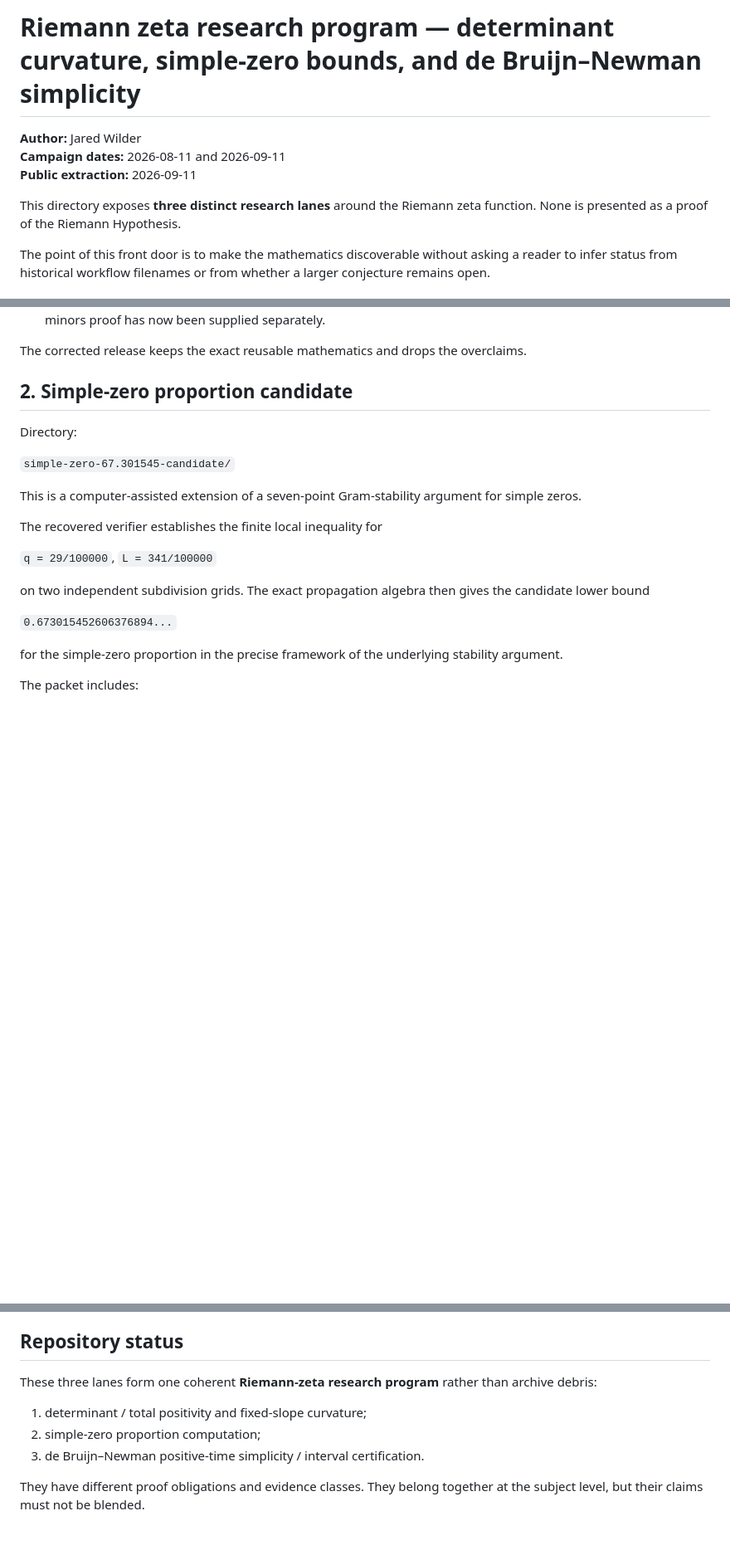
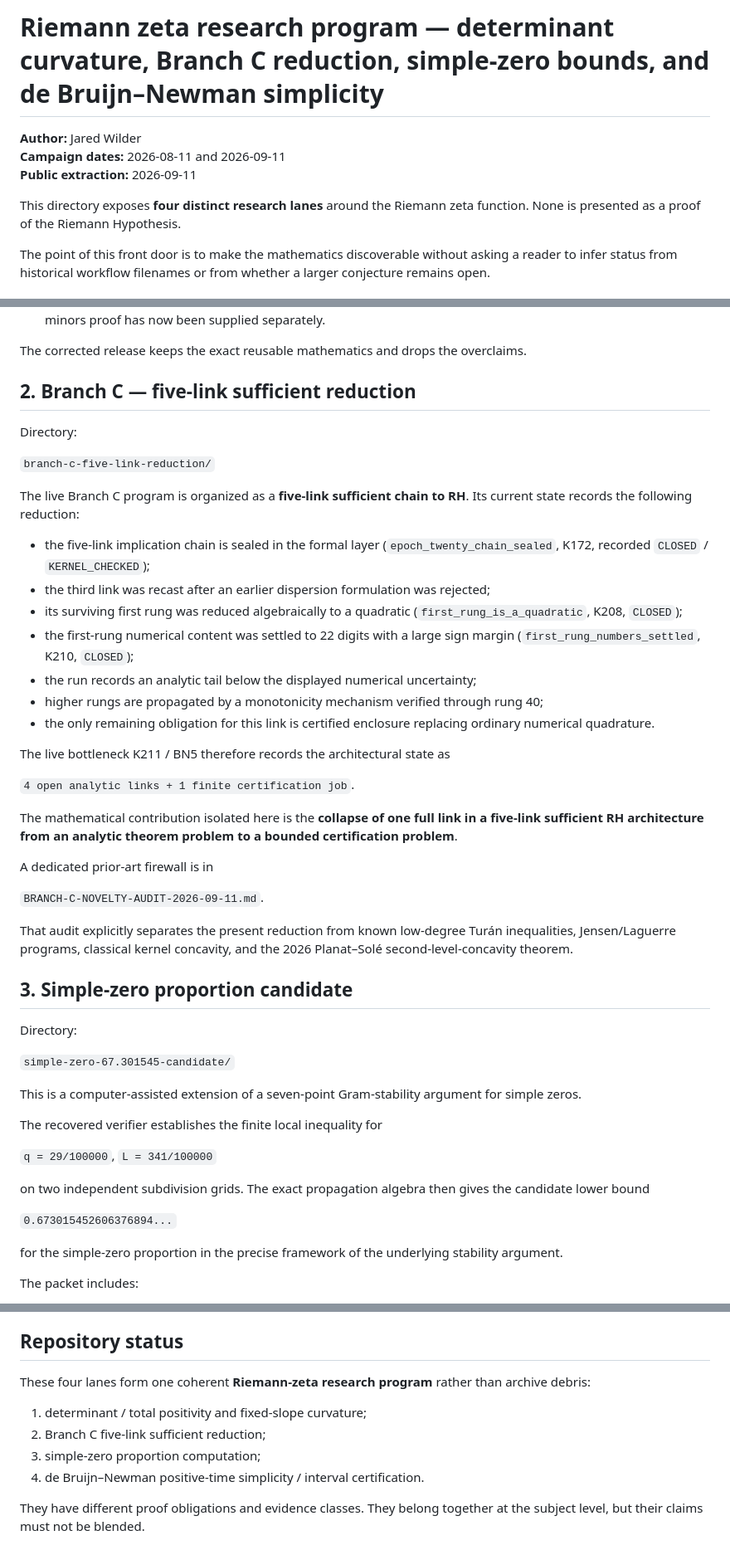
Before and after one commit to jaredwilder/unpublished-math-papers, a Markdown page: riemann-hypothesis/README.md, 3 parts joined by grey strips. Shown at 83% size. Drawn GitHub-style; blank space fills up the shorter version.

Commit message:
Surface Branch C five-link RH reduction

```diff
--- a/riemann-hypothesis/README.md
+++ b/riemann-hypothesis/README.md
@@ -1,10 +1,10 @@
-# Riemann zeta research program — determinant curvature, simple-zero bounds, and de Bruijn–Newman simplicity
+# Riemann zeta research program — determinant curvature, Branch C reduction, simple-zero bounds, and de Bruijn–Newman simplicity
 
 **Author:** Jared Wilder
 **Campaign dates:** 2026-08-11 and 2026-09-11
 **Public extraction:** 2026-09-11
 
-This directory exposes **three distinct research lanes** around the Riemann zeta function. None is presented as a proof of the Riemann Hypothesis.
+This directory exposes **four distinct research lanes** around the Riemann zeta function. None is presented as a proof of the Riemann Hypothesis.
 
 The point of this front door is to make the mathematics discoverable without asking a reader to infer status from historical workflow filenames or from whether a larger conjecture remains open.
 
@@ -66,7 +66,35 @@ The source state was not accepted as an authority ledger without review. In part
 
 The corrected release keeps the exact reusable mathematics and drops the overclaims.
 
-## 2. Simple-zero proportion candidate
+## 2. Branch C — five-link sufficient reduction
+
+Directory:
+
+`branch-c-five-link-reduction/`
+
+The live Branch C program is organized as a **five-link sufficient chain to RH**. Its current state records the following reduction:
+
+- the five-link implication chain is sealed in the formal layer (`epoch_twenty_chain_sealed`, K172, recorded `CLOSED` / `KERNEL_CHECKED`);
+- the third link was recast after an earlier dispersion formulation was rejected;
+- its surviving first rung was reduced algebraically to a quadratic (`first_rung_is_a_quadratic`, K208, `CLOSED`);
+- the first-rung numerical content was settled to 22 digits with a large sign margin (`first_rung_numbers_settled`, K210, `CLOSED`);
+- the run records an analytic tail below the displayed numerical uncertainty;
+- higher rungs are propagated by a monotonicity mechanism verified through rung 40;
+- the only remaining obligation for this link is certified enclosure replacing ordinary numerical quadrature.
+
+The live bottleneck K211 / BN5 therefore records the architectural state as
+
+`4 open analytic links + 1 finite certification job`.
+
+The mathematical contribution isolated here is the **collapse of one full link in a five-link sufficient RH architecture from an analytic theorem problem to a bounded certification problem**.
+
+A dedicated prior-art firewall is in
+
+`BRANCH-C-NOVELTY-AUDIT-2026-09-11.md`.
+
+That audit explicitly separates the present reduction from known low-degree Turán inequalities, Jensen/Laguerre programs, classical kernel concavity, and the 2026 Planat–Solé second-level-concavity theorem.
+
+## 3. Simple-zero proportion candidate
 
 Directory:
 
@@ -122,11 +150,12 @@ During this public extraction the certifier's built-in self-test was rerun from
 
 ## Repository status
 
-These three lanes form one coherent **Riemann-zeta research program** rather than archive debris:
+These four lanes form one coherent **Riemann-zeta research program** rather than archive debris:
 
 1. determinant / total positivity and fixed-slope curvature;
-2. simple-zero proportion computation;
-3. de Bruijn–Newman positive-time simplicity / interval certification.
+2. Branch C five-link sufficient reduction;
+3. simple-zero proportion computation;
+4. de Bruijn–Newman positive-time simplicity / interval certification.
 
 They have different proof obligations and evidence classes. They belong together at the subject level, but their claims must not be blended.
 
```
Also changed, not shown: other parts of riemann-hypothesis/README.md (+1 -1 lines).
